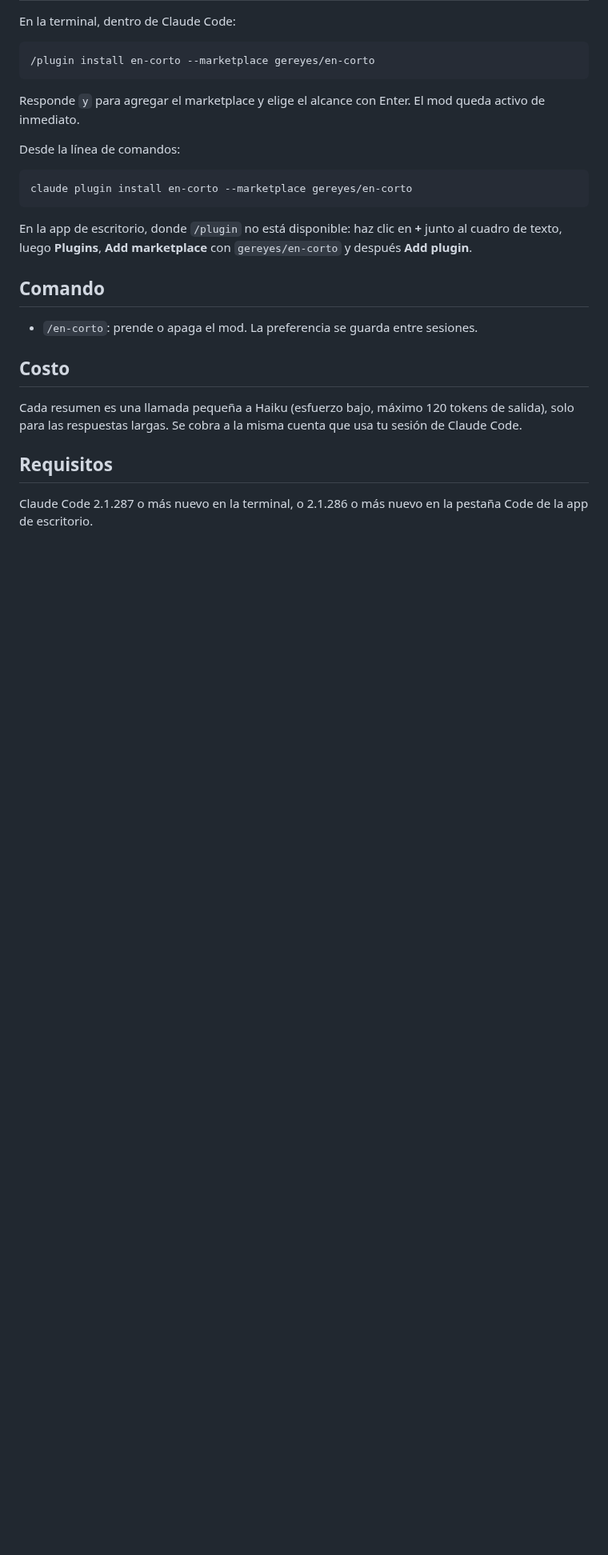
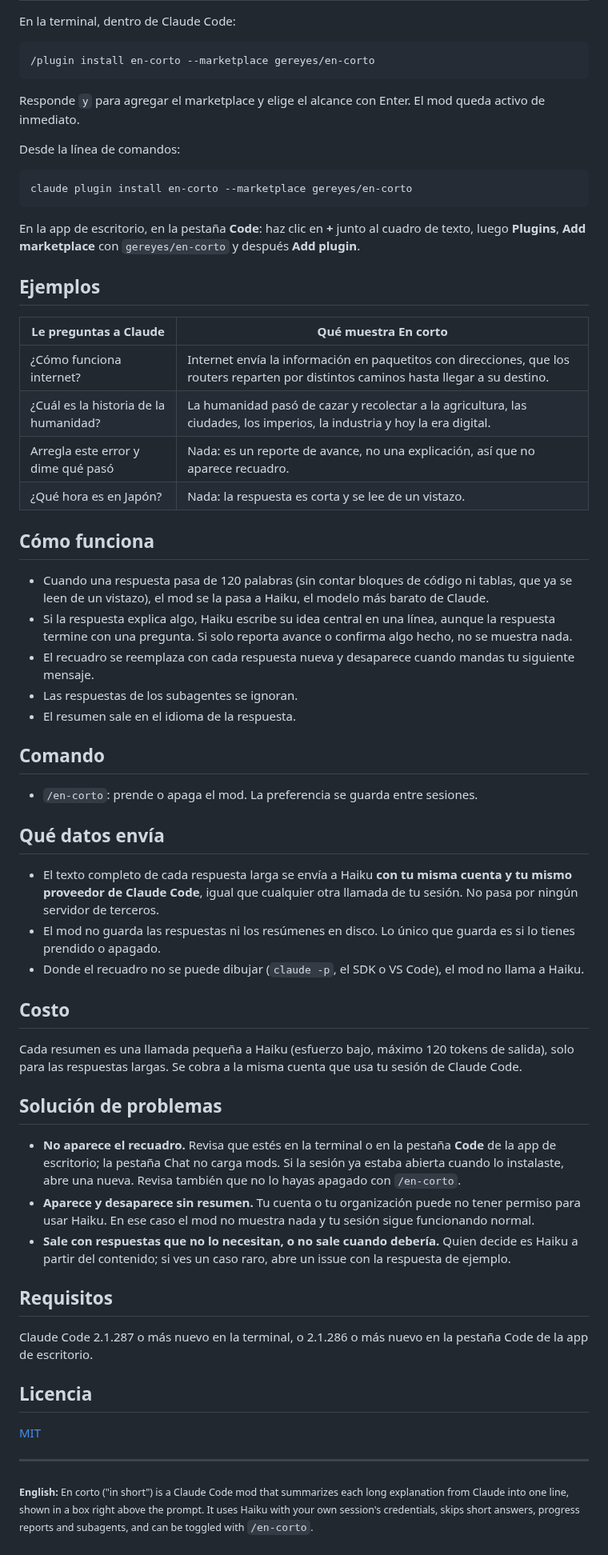
Before and after one commit to gereyes/en-corto, a Markdown page: README.md, the part around one of its changes. Shown at 80% size. Drawn GitHub-style; blank space fills up the shorter version.

````diff
--- a/README.md
+++ b/README.md
@@ -28,16 +44,53 @@ Desde la línea de comandos:
 claude plugin install en-corto --marketplace gereyes/en-corto
 ```
 
-En la app de escritorio, donde `/plugin` no está disponible: haz clic en **+** junto al cuadro de texto, luego **Plugins**, **Add marketplace** con `gereyes/en-corto` y después **Add plugin**.
+En la app de escritorio, en la pestaña **Code**: haz clic en **+** junto al cuadro de texto, luego **Plugins**, **Add marketplace** con `gereyes/en-corto` y después **Add plugin**.
+
+## Ejemplos
+
+| Le preguntas a Claude | Qué muestra En corto |
+|---|---|
+| ¿Cómo funciona internet? | Internet envía la información en paquetitos con direcciones, que los routers reparten por distintos caminos hasta llegar a su destino. |
+| ¿Cuál es la historia de la humanidad? | La humanidad pasó de cazar y recolectar a la agricultura, las ciudades, los imperios, la industria y hoy la era digital. |
+| Arregla este error y dime qué pasó | Nada: es un reporte de avance, no una explicación, así que no aparece recuadro. |
+| ¿Qué hora es en Japón? | Nada: la respuesta es corta y se lee de un vistazo. |
+
+## Cómo funciona
+
+- Cuando una respuesta pasa de 120 palabras (sin contar bloques de código ni tablas, que ya se leen de un vistazo), el mod se la pasa a Haiku, el modelo más barato de Claude.
+- Si la respuesta explica algo, Haiku escribe su idea central en una línea, aunque la respuesta termine con una pregunta. Si solo reporta avance o confirma algo hecho, no se muestra nada.
+- El recuadro se reemplaza con cada respuesta nueva y desaparece cuando mandas tu siguiente mensaje.
+- Las respuestas de los subagentes se ignoran.
+- El resumen sale en el idioma de la respuesta.
 
 ## Comando
 
 - `/en-corto`: prende o apaga el mod. La preferencia se guarda entre sesiones.
 
+## Qué datos envía
+
+- El texto completo de cada respuesta larga se envía a Haiku **con tu misma cuenta y tu mismo proveedor de Claude Code**, igual que cualquier otra llamada de tu sesión. No pasa por ningún servidor de terceros.
+- El mod no guarda las respuestas ni los resúmenes en disco. Lo único que guarda es si lo tienes prendido o apagado.
+- Donde el recuadro no se puede dibujar (`claude -p`, el SDK o VS Code), el mod no llama a Haiku.
+
 ## Costo
 
 Cada resumen es una llamada pequeña a Haiku (esfuerzo bajo, máximo 120 tokens de salida), solo para las respuestas largas. Se cobra a la misma cuenta que usa tu sesión de Claude Code.
 
+## Solución de problemas
+
+- **No aparece el recuadro.** Revisa que estés en la terminal o en la pestaña **Code** de la app de escritorio; la pestaña Chat no carga mods. Si la sesión ya estaba abierta cuando lo instalaste, abre una nueva. Revisa también que no lo hayas apagado con `/en-corto`.
+- **Aparece y desaparece sin resumen.** Tu cuenta o tu organización puede no tener permiso para usar Haiku. En ese caso el mod no muestra nada y tu sesión sigue funcionando normal.
+- **Sale con respuestas que no lo necesitan, o no sale cuando debería.** Quien decide es Haiku a partir del contenido; si ves un caso raro, abre un issue con la respuesta de ejemplo.
+
 ## Requisitos
 
 Claude Code 2.1.287 o más nuevo en la terminal, o 2.1.286 o más nuevo en la pestaña Code de la app de escritorio.
+
+## Licencia
+
+[MIT](LICENSE)
+
+---
+
+<sub>**English:** En corto ("in short") is a Claude Code mod that summarizes each long explanation from Claude into one line, shown in a box right above the prompt. It uses Haiku with your own session's credentials, skips short answers, progress reports and subagents, and can be toggled with `/en-corto`.</sub>
````
Also changed, not shown: other parts of README.md (+24 -8 lines), assets/recuadro.png (added), assets/respuesta.png (added), 3 other files.
